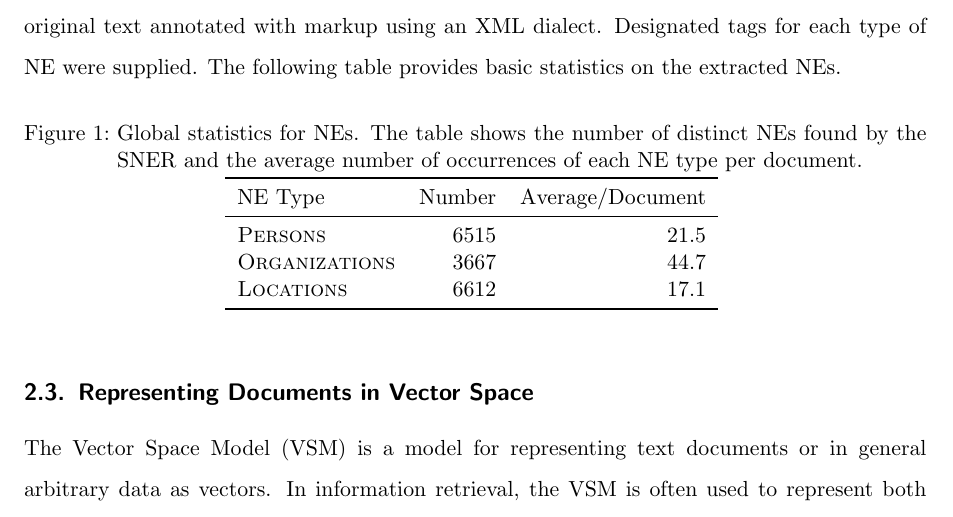
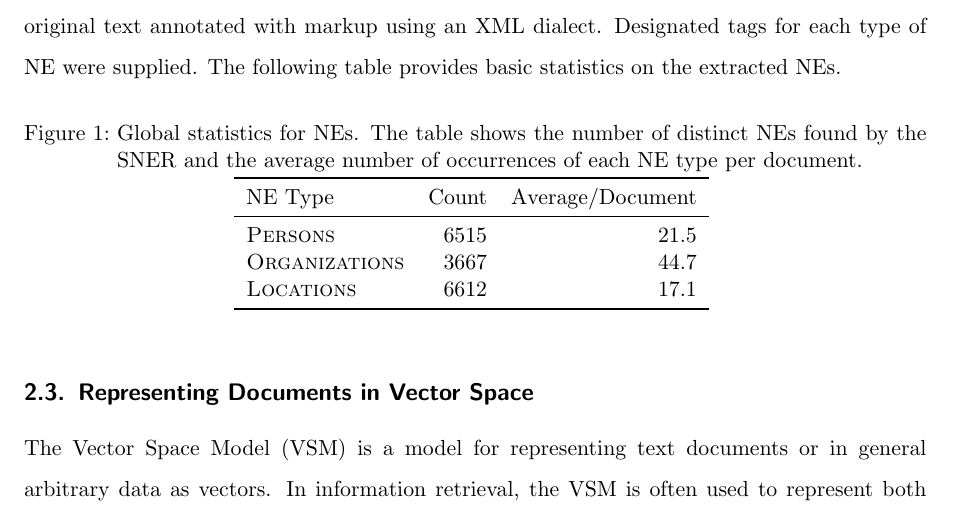
Before and after one commit to cehrler/castro, a LaTeX paper (report/main.tex, which reads report/ner.tex): part of page 14 of 34, cut so that both start at the same text. Compiled offline with pdfLaTeX.

Commit message:
made table nicer

```diff
--- a/report/ner.tex
+++ b/report/ner.tex
@@ -15,7 +15,7 @@ distributional similarity lexicon. A shell script was used to run the SNER on ea
 \caption{Global statistics for NEs. The table shows the number of distinct NEs found by the SNER and the average number of occurrences of each NE type per document.}
 \begin{tabular}{l rr}
 \toprule
-  NE Type      & Number & Average/Document\\
+  NE Type      & Count & Average/Document\\
   \midrule
   \meta{Persons}       & 6515   & 21.5\\
   \meta{Organizations} & 3667   & 44.7\\
```
